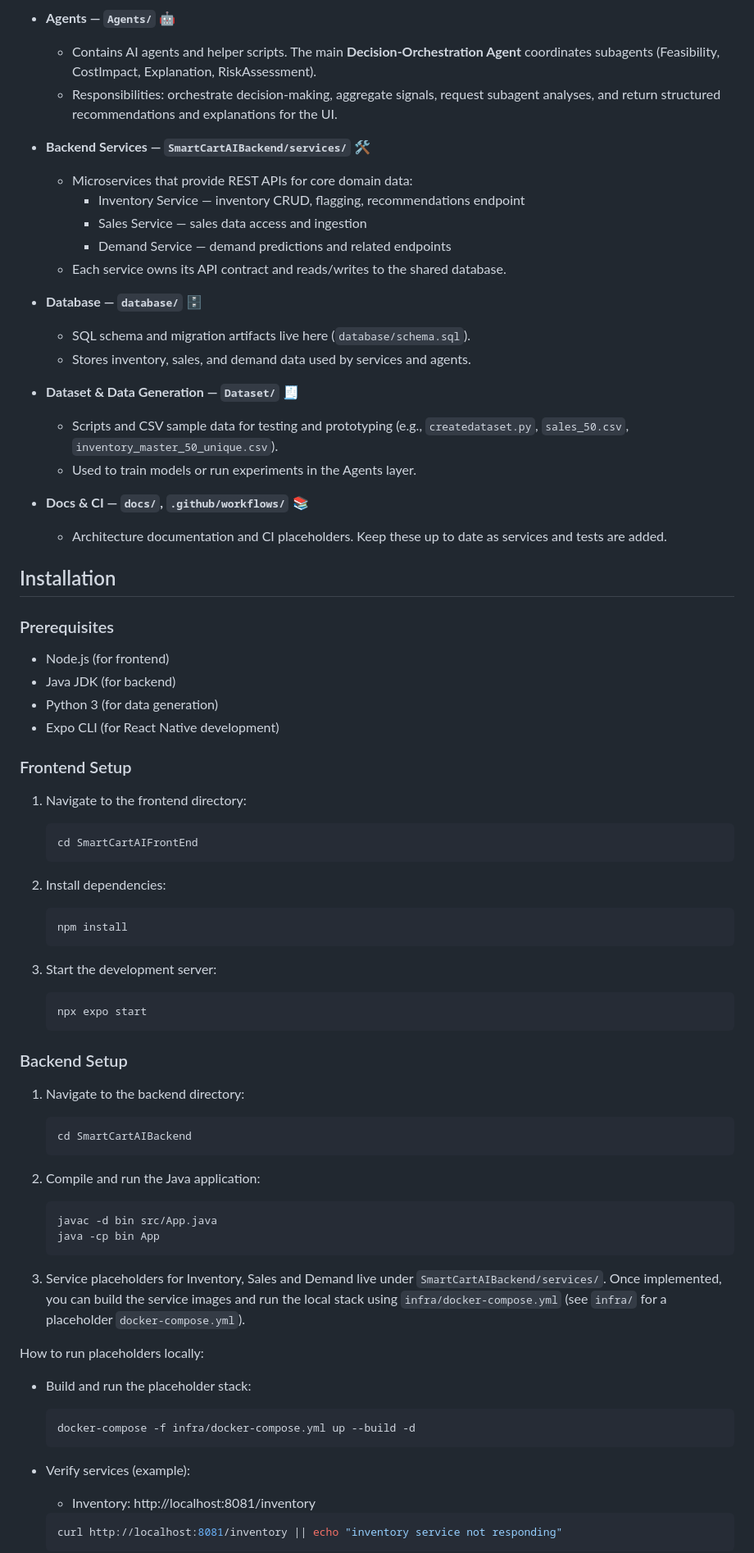
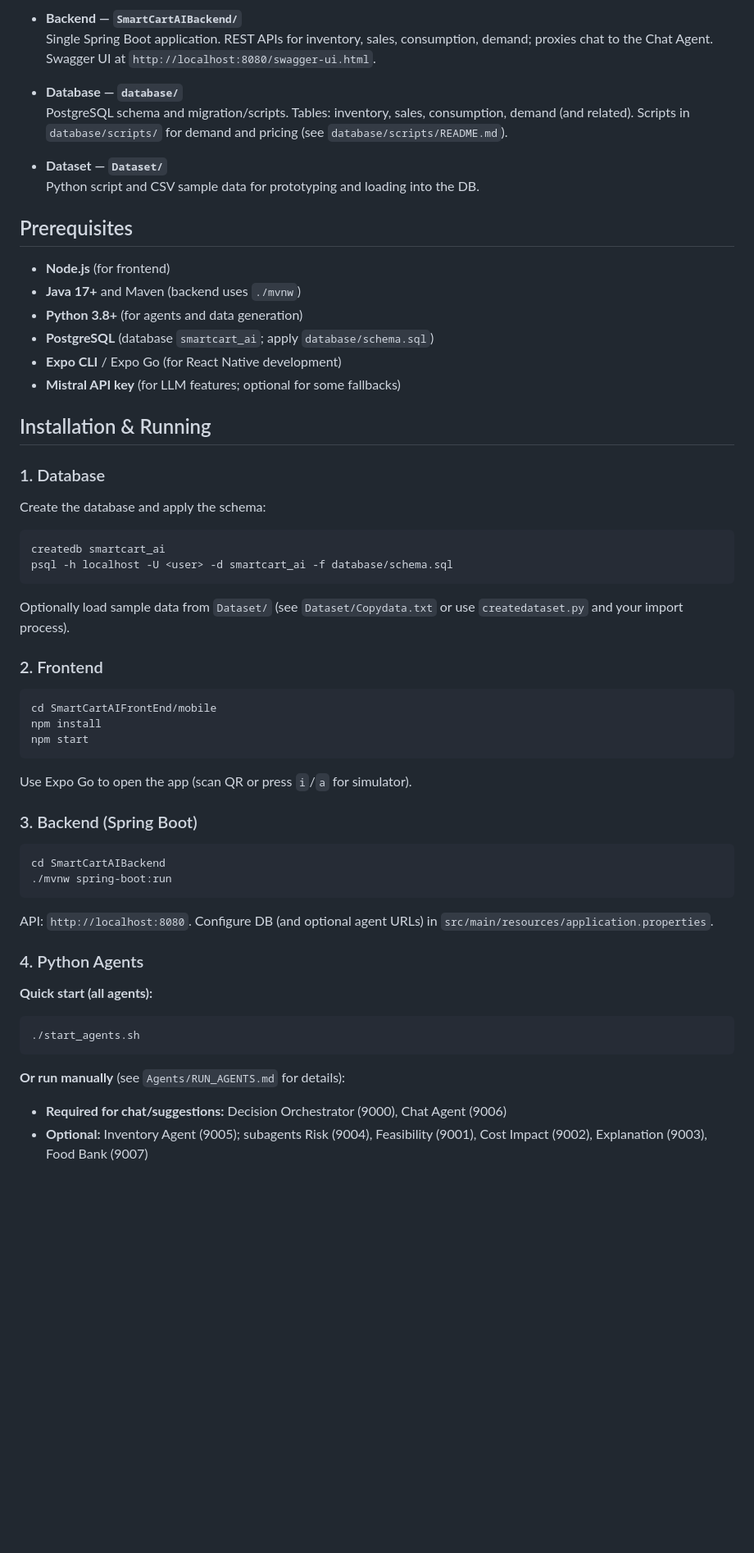
Before and after one commit to MeghaN28/SmartCartAI, a Markdown page: README.md, the part around one of its changes. Shown at 82% size. Drawn GitHub-style; blank space fills up the shorter version.

````diff
--- a/README.md
+++ b/README.md
@@ -56,79 +77,64 @@ This project is organized in clearly separated layers that map to the architectu
 
-- **Agents — `Agents/`** 🤖
-  - Contains AI agents and helper scripts. The main **Decision-Orchestration Agent** coordinates subagents (Feasibility, CostImpact, Explanation, RiskAssessment).
-  - Responsibilities: orchestrate decision-making, aggregate signals, request subagent analyses, and return structured recommendations and explanations for the UI.
+- **Backend — `SmartCartAIBackend/`**
+  Single Spring Boot application. REST APIs for inventory, sales, consumption, demand; proxies chat to the Chat Agent. Swagger UI at `http://localhost:8080/swagger-ui.html`.
 
-- **Backend Services — `SmartCartAIBackend/services/`** 🛠️
-  - Microservices that provide REST APIs for core domain data:
-    - Inventory Service — inventory CRUD, flagging, recommendations endpoint
-    - Sales Service — sales data access and ingestion
-    - Demand Service — demand predictions and related endpoints
-  - Each service owns its API contract and reads/writes to the shared database.
+- **Database — `database/`**
+  PostgreSQL schema and migration/scripts. Tables: inventory, sales, consumption, demand (and related). Scripts in `database/scripts/` for demand and pricing (see `database/scripts/README.md`).
 
-- **Database — `database/`** 🗄️
-  - SQL schema and migration artifacts live here (`database/schema.sql`).
-  - Stores inventory, sales, and demand data used by services and agents.
+- **Dataset — `Dataset/`**
+  Python script and CSV sample data for prototyping and loading into the DB.
 
-- **Dataset & Data Generation — `Dataset/`** 🧾
-  - Scripts and CSV sample data for testing and prototyping (e.g., `createdataset.py`, `sales_50.csv`, `inventory_master_50_unique.csv`).
-  - Used to train models or run experiments in the Agents layer.
+## Prerequisites
 
+- **Node.js** (for frontend)
+- **Java 17+** and Maven (backend uses `./mvnw`)
+- **Python 3.8+** (for agents and data generation)
+- **PostgreSQL** (database `smartcart_ai`; apply `database/schema.sql`)
+- **Expo CLI** / Expo Go (for React Native development)
+- **Mistral API key** (for LLM features; optional for some fallbacks)
 
-- **Docs & CI — `docs/`, `.github/workflows/`** 📚
-  - Architecture documentation and CI placeholders. Keep these up to date as services and tests are added.
+## Installation & Running
 
+### 1. Database
 
-## Installation
+Create the database and apply the schema:
 
-### Prerequisites
+```bash
+createdb smartcart_ai
+psql -h localhost -U <user> -d smartcart_ai -f database/schema.sql
+```
 
-- Node.js (for frontend)
-- Java JDK (for backend)
-- Python 3 (for data generation)
-- Expo CLI (for React Native development)
+Optionally load sample data from `Dataset/` (see `Dataset/Copydata.txt` or use `createdataset.py` and your import process).
 
-### Frontend Setup
+### 2. Frontend
 
-1. Navigate to the frontend directory:
-   ```bash
-   cd SmartCartAIFrontEnd
-   ```
+```bash
+cd SmartCartAIFrontEnd/mobile
+npm install
+npm start
+```
 
-2. Install dependencies:
-   ```bash
-   npm install
-   ```
+Use Expo Go to open the app (scan QR or press `i`/`a` for simulator).
 
-3. Start the development server:
-   ```bash
-   npx expo start
-   ```
+### 3. Backend (Spring Boot)
 
-### Backend Setup
+```bash
+cd SmartCartAIBackend
+./mvnw spring-boot:run
+```
 
-1. Navigate to the backend directory:
-   ```bash
-   cd SmartCartAIBackend
-   ```
+API: `http://localhost:8080`. Configure DB (and optional agent URLs) in `src/main/resources/application.properties`.
 
-2. Compile and run the Java application:
-   ```bash
-   javac -d bin src/App.java
-   java -cp bin App
-   ```
+### 4. Python Agents
 
-3. Service placeholders for Inventory, Sales and Demand live under `SmartCartAIBackend/services/`. Once implemented, you can build the service images and run the local stack using `infra/docker-compose.yml` (see `infra/` for a placeholder `docker-compose.yml`).
+**Quick start (all agents):**
 
-How to run placeholders locally:
+```bash
+./start_agents.sh
+```
 
-- Build and run the placeholder stack:
-  ```bash
-  docker-compose -f infra/docker-compose.yml up --build -d
-  ```
+**Or run manually** (see `Agents/RUN_AGENTS.md` for details):
 
-- Verify services (example):
-  - Inventory: http://localhost:8081/inventory
-  ```bash
-  curl http://localhost:8081/inventory || echo "inventory service not responding"
-  ```
+- **Required for chat/suggestions:** Decision Orchestrator (9000), Chat Agent (9006)
+- **Optional:** Inventory Agent (9005); subagents Risk (9004), Feasibility (9001), Cost Impact (9002), Explanation (9003), Food Bank (9007)
 
````
Also changed, not shown: other parts of README.md (+78 -84 lines).
